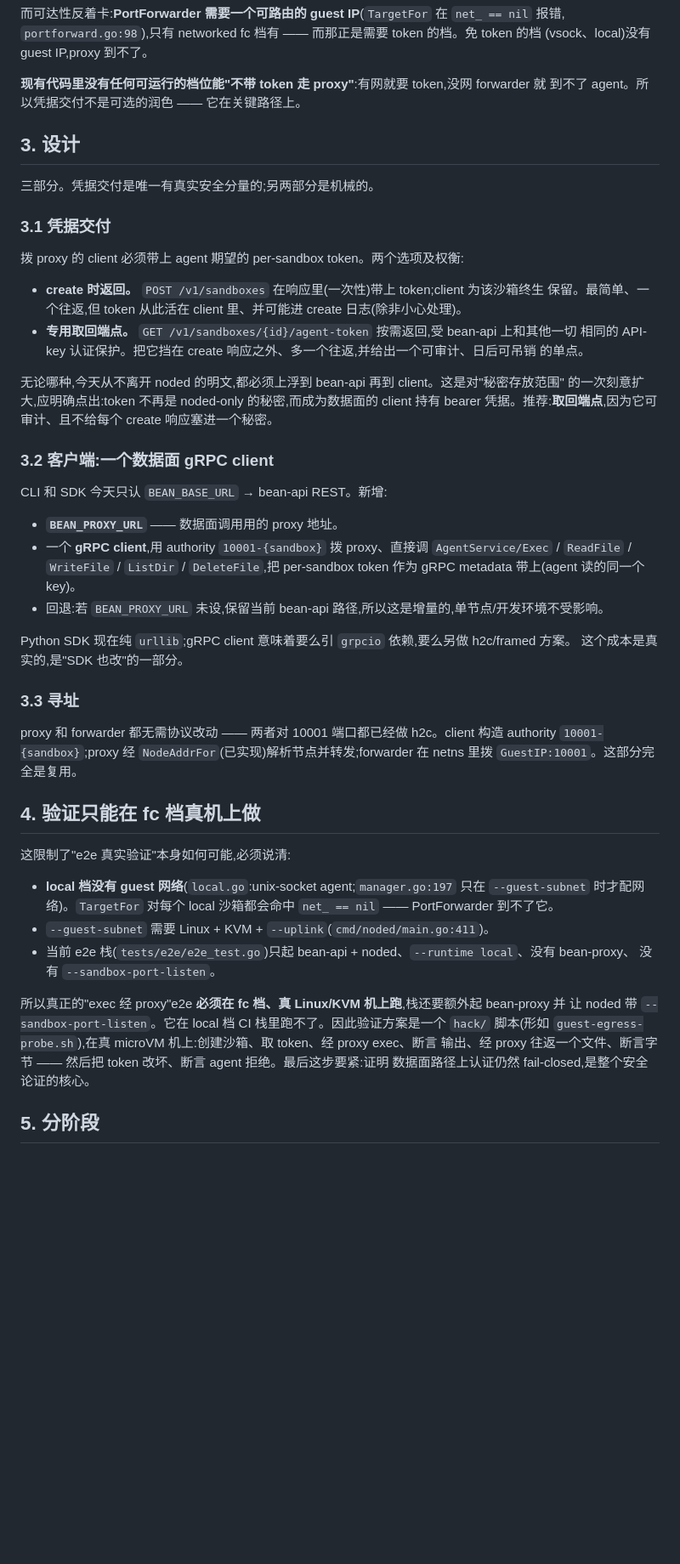
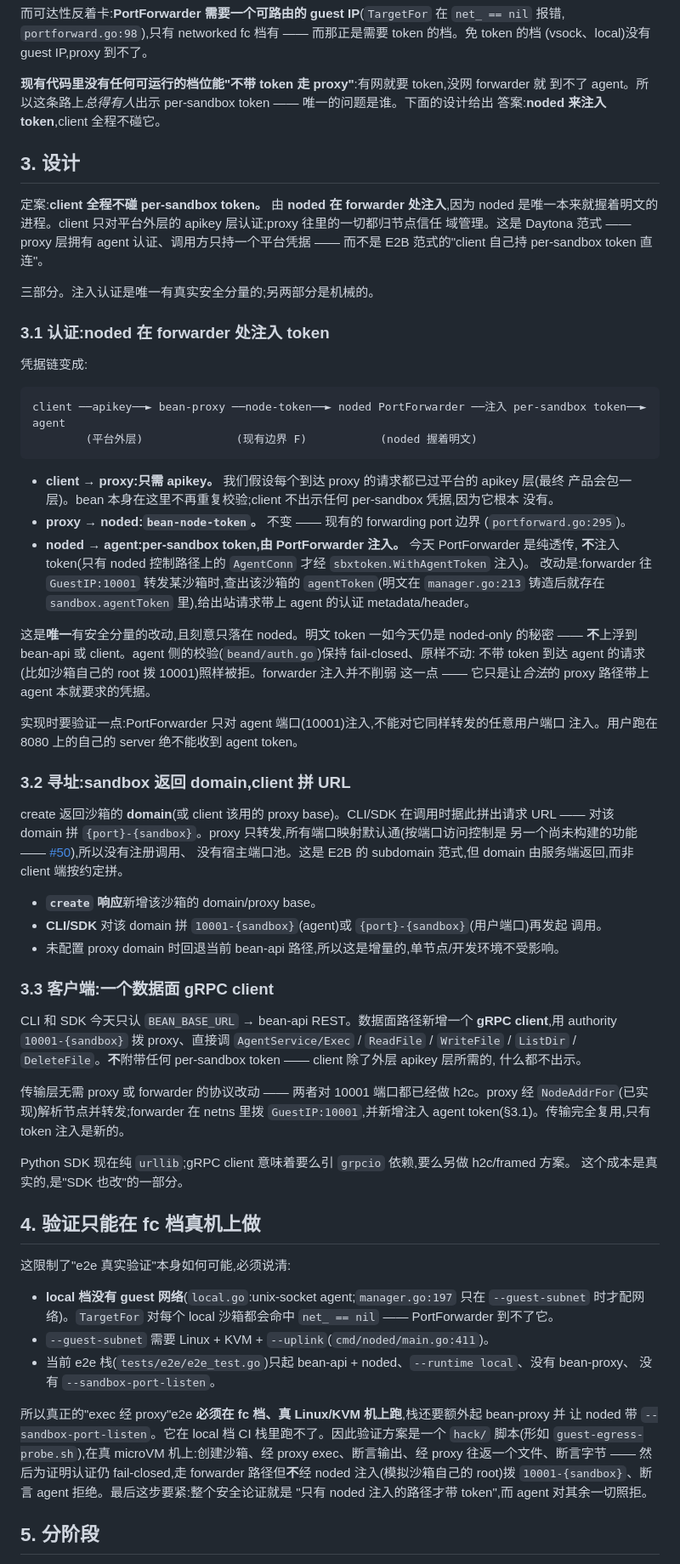
Before and after one commit to garysng/bean, a Markdown page: docs/zh/exec-via-proxy.md, the part around one of its changes. Shown at 85% size. Rendered like a GitHub page; blank space fills up the shorter version.

````diff
--- a/docs/zh/exec-via-proxy.md
+++ b/docs/zh/exec-via-proxy.md
@@ -78,44 +78,71 @@ hash),且 fail-closed —— 凭据缺失即拒。它的全部意义(据代码
 (vsock、local)没有 guest IP,proxy 到不了。
 
 **现有代码里没有任何可运行的档位能"不带 token 走 proxy"**:有网就要 token,没网 forwarder 就
-到不了 agent。所以凭据交付不是可选的润色 —— 它在关键路径上。
+到不了 agent。所以这条路上*总得有人*出示 per-sandbox token —— 唯一的问题是谁。下面的设计给出
+答案:**noded 来注入 token**,client 全程不碰它。
 
 ## 3. 设计
 
-三部分。凭据交付是唯一有真实安全分量的;另两部分是机械的。
+定案:**client 全程不碰 per-sandbox token。** 由 **noded 在 forwarder 处注入**,因为 noded
+是唯一本来就握着明文的进程。client 只对平台外层的 apikey 层认证;proxy 往里的一切都归节点信任
+域管理。这是 Daytona 范式 —— proxy 层拥有 agent 认证、调用方只持一个平台凭据 —— 而不是 E2B
+范式的"client 自己持 per-sandbox token 直连"。
 
-### 3.1 凭据交付
+三部分。注入认证是唯一有真实安全分量的;另两部分是机械的。
 
-拨 proxy 的 client 必须带上 agent 期望的 per-sandbox token。两个选项及权衡:
+### 3.1 认证:noded 在 forwarder 处注入 token
 
-- **create 时返回。** `POST /v1/sandboxes` 在响应里(一次性)带上 token;client 为该沙箱终生
-  保留。最简单、一个往返,但 token 从此活在 client 里、并可能进 create 日志(除非小心处理)。
-- **专用取回端点。** `GET /v1/sandboxes/{id}/agent-token` 按需返回,受 bean-api 上和其他一切
-  相同的 API-key 认证保护。把它挡在 create 响应之外、多一个往返,并给出一个可审计、日后可吊销
-  的单点。
+凭据链变成:
 
-无论哪种,今天从不离开 noded 的明文,都必须上浮到 bean-api 再到 client。这是对"秘密存放范围"
-的一次刻意扩大,应明确点出:token 不再是 noded-only 的秘密,而成为数据面的 client 持有 bearer
-凭据。推荐:**取回端点**,因为它可审计、且不给每个 create 响应塞进一个秘密。
+```
+client ──apikey──► bean-proxy ──node-token──► noded PortForwarder ──注入 per-sandbox token──► agent
+        (平台外层)              (现有边界 F)           (noded 握着明文)
+```
 
-### 3.2 客户端:一个数据面 gRPC client
+- **client → proxy:只需 apikey。** 我们假设每个到达 proxy 的请求都已过平台的 apikey 层(最终
+  产品会包一层)。bean 本身在这里不再重复校验;client 不出示任何 per-sandbox 凭据,因为它根本
+  没有。
+- **proxy → noded:`bean-node-token`。** 不变 —— 现有的 forwarding port 边界
+  (`portforward.go:295`)。
+- **noded → agent:per-sandbox token,由 PortForwarder 注入。** 今天 PortForwarder 是纯透传,
+  **不**注入 token(只有 noded 控制路径上的 `AgentConn` 才经 `sbxtoken.WithAgentToken` 注入)。
+  改动是:forwarder 往 `GuestIP:10001` 转发某沙箱时,查出该沙箱的 `agentToken`(明文在
+  `manager.go:213` 铸造后就存在 `sandbox.agentToken` 里),给出站请求带上 agent 的认证
+  metadata/header。
 
-CLI 和 SDK 今天只认 `BEAN_BASE_URL` → bean-api REST。新增:
+这是**唯一**有安全分量的改动,且刻意只落在 noded。明文 token 一如今天仍是 noded-only 的秘密 ——
+**不**上浮到 bean-api 或 client。agent 侧的校验(`beand/auth.go`)保持 fail-closed、原样不动:
+不带 token 到达 agent 的请求(比如沙箱自己的 root 拨 10001)照样被拒。forwarder 注入并不削弱
+这一点 —— 它只是让*合法*的 proxy 路径带上 agent 本就要求的凭据。
 
-- **`BEAN_PROXY_URL`** —— 数据面调用用的 proxy 地址。
-- 一个 **gRPC client**,用 authority `10001-{sandbox}` 拨 proxy、直接调 `AgentService/Exec` /
-  `ReadFile` / `WriteFile` / `ListDir` / `DeleteFile`,把 per-sandbox token 作为 gRPC metadata
-  带上(agent 读的同一个 key)。
-- 回退:若 `BEAN_PROXY_URL` 未设,保留当前 bean-api 路径,所以这是增量的,单节点/开发环境不受影响。
+实现时要验证一点:PortForwarder 只对 agent 端口(10001)注入,不能对它同样转发的任意用户端口
+注入。用户跑在 8080 上的自己的 server 绝不能收到 agent token。
+
+### 3.2 寻址:sandbox 返回 domain,client 拼 URL
+
+create 返回沙箱的 **domain**(或 client 该用的 proxy base)。CLI/SDK 在调用时据此拼出请求
+URL —— 对该 domain 拼 `{port}-{sandbox}`。proxy 只转发,所有端口映射默认通(按端口访问控制是
+另一个尚未构建的功能 —— [#50](https://github.com/garysng/bean/issues/50)),所以没有注册调用、
+没有宿主端口池。这是 E2B 的 subdomain 范式,但 domain 由服务端返回,而非 client 端按约定拼。
+
+- **`create` 响应**新增该沙箱的 domain/proxy base。
+- **CLI/SDK** 对该 domain 拼 `10001-{sandbox}`(agent)或 `{port}-{sandbox}`(用户端口)再发起
+  调用。
+- 未配置 proxy domain 时回退当前 bean-api 路径,所以这是增量的,单节点/开发环境不受影响。
+
+### 3.3 客户端:一个数据面 gRPC client
+
+CLI 和 SDK 今天只认 `BEAN_BASE_URL` → bean-api REST。数据面路径新增一个 **gRPC client**,用
+authority `10001-{sandbox}` 拨 proxy、直接调 `AgentService/Exec` / `ReadFile` / `WriteFile` /
+`ListDir` / `DeleteFile`。**不**附带任何 per-sandbox token —— client 除了外层 apikey 层所需的,
+什么都不出示。
+
+传输层无需 proxy 或 forwarder 的协议改动 —— 两者对 10001 端口都已经做 h2c。proxy 经
+`NodeAddrFor`(已实现)解析节点并转发;forwarder 在 netns 里拨 `GuestIP:10001`,并新增注入
+agent token(§3.1)。传输完全复用,只有 token 注入是新的。
 
 Python SDK 现在纯 `urllib`;gRPC client 意味着要么引 `grpcio` 依赖,要么另做 h2c/framed 方案。
 这个成本是真实的,是"SDK 也改"的一部分。
-
-### 3.3 寻址
-
-proxy 和 forwarder 都无需协议改动 —— 两者对 10001 端口都已经做 h2c。client 构造 authority
-`10001-{sandbox}`;proxy 经 `NodeAddrFor`(已实现)解析节点并转发;forwarder 在 netns 里拨
-`GuestIP:10001`。这部分完全是复用。
 
 ## 4. 验证只能在 fc 档真机上做
 
@@ -129,9 +156,10 @@ proxy 和 forwarder 都无需协议改动 —— 两者对 10001 端口都已经
 
 所以真正的"exec 经 proxy"e2e **必须在 fc 档、真 Linux/KVM 机上跑**,栈还要额外起 bean-proxy 并
 让 noded 带 `--sandbox-port-listen`。它在 local 档 CI 栈里跑不了。因此验证方案是一个 `hack/`
-脚本(形如 `guest-egress-probe.sh`),在真 microVM 机上:创建沙箱、取 token、经 proxy exec、断言
-输出、经 proxy 往返一个文件、断言字节 —— 然后把 token 改坏、断言 agent 拒绝。最后这步要紧:证明
-数据面路径上认证仍然 fail-closed,是整个安全论证的核心。
+脚本(形如 `guest-egress-probe.sh`),在真 microVM 机上:创建沙箱、经 proxy exec、断言输出、经
+proxy 往返一个文件、断言字节 —— 然后为证明认证仍 fail-closed,走 forwarder 路径但**不**经 noded
+注入(模拟沙箱自己的 root)拨 `10001-{sandbox}`、断言 agent 拒绝。最后这步要紧:整个安全论证就是
+"只有 noded 注入的路径才带 token",而 agent 对其余一切照拒。
 
 ## 5. 分阶段
 
````
Also changed, not shown: other parts of docs/zh/exec-via-proxy.md (+15 -9 lines), docs/exec-via-proxy.md (+97 -53 lines).
